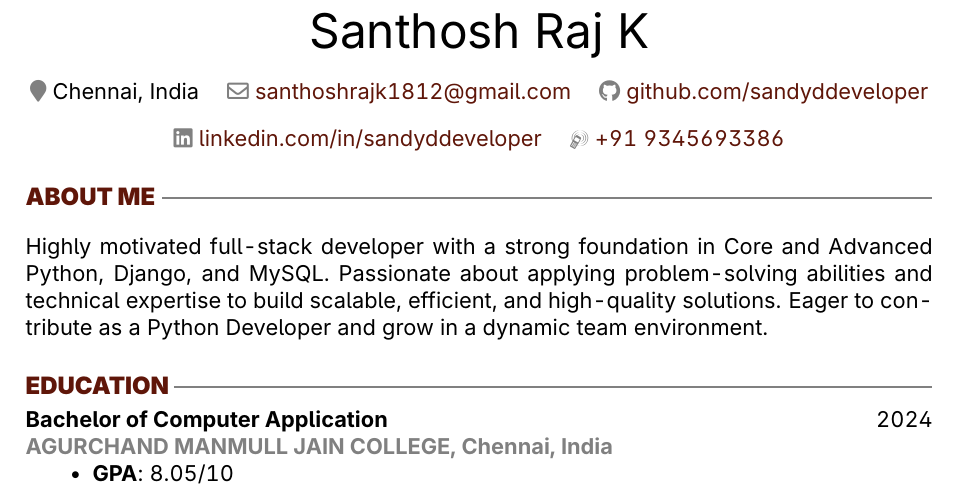
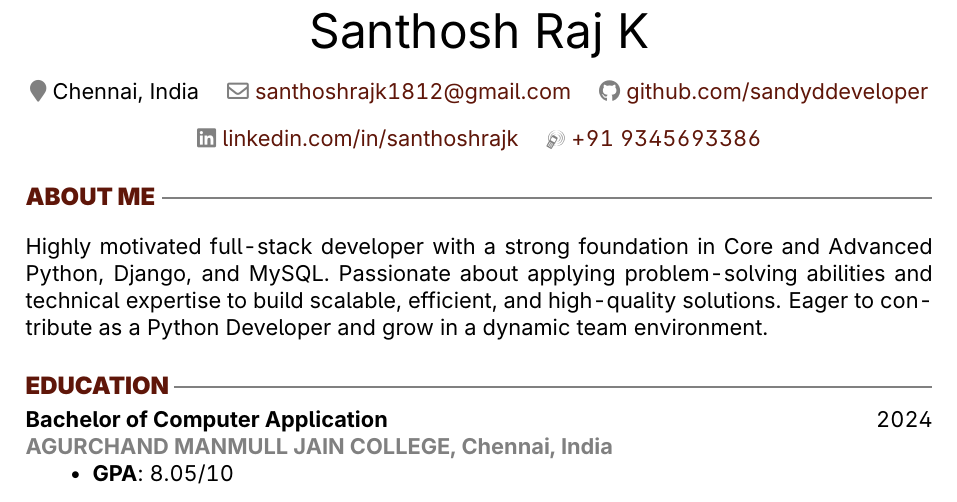
Before and after one commit to sandyddeveloper/R-E-S-U-M-E, a LaTeX CV (fresherResume.tex): part of the page, cut so that both start at the same text. Compiled offline with pdfLaTeX.

Commit message:
Update fresherResume.tex

```diff
--- a/fresherResume.tex
+++ b/fresherResume.tex
@@ -72,7 +72,7 @@
     {\color{icnclr}\faMapMarker} Chennai, India \quad
     {\color{icnclr}\faEnvelope[regular]} \href{mailto:santhoshrajk1812@gmail.com}{santhoshrajk1812@gmail.com} \quad
     {\color{icnclr}\faGithub[regular]} \href{https://github.com/sandyddeveloper}{github.com/sandyddeveloper} \quad \\[10pt]
-    {\color{icnclr}\faLinkedin[regular]} \href{https://linkedin.com/in/sandyddeveloper}{linkedin.com/in/sandyddeveloper} \quad
+    {\color{icnclr}\faLinkedin[regular]} \href{https://linkedin.com/in/santhoshrajk}{linkedin.com/in/santhoshrajk} \quad
     {\color{icnclr}\Mobilefone} \href{tel:+91 9345693386}{+91 9345693386}
 \end{center}
 %==============
```
